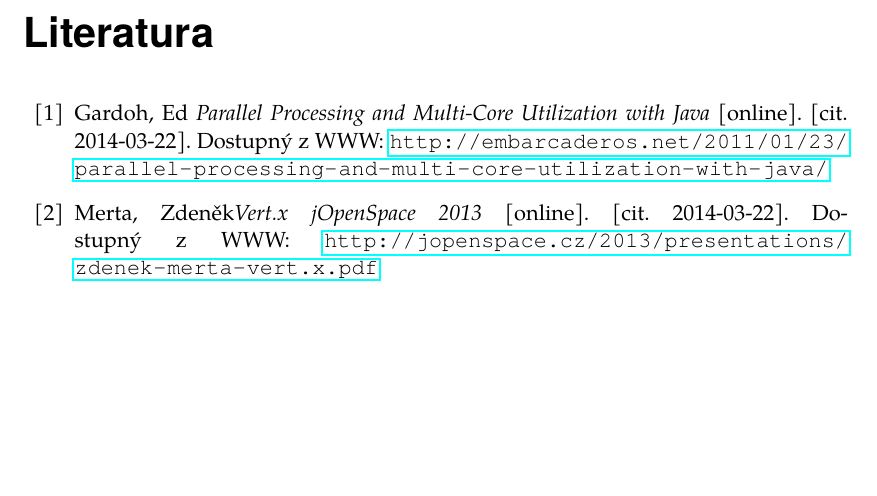
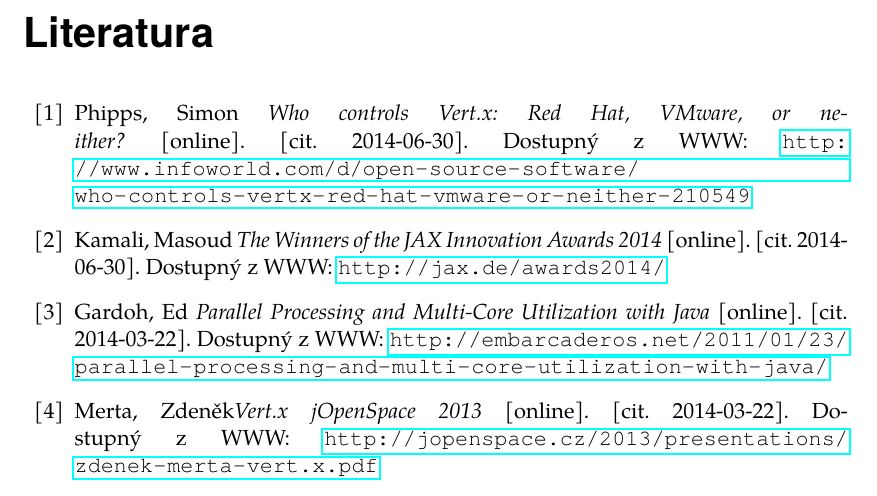
Before and after one commit to michaelkuty/vertx-gdg, a LaTeX thesis (bakalarka.tex): part of page 22 of 27, cut so that both start at the same text, the shorter picture padded with empty space. Compiled offline with pdfLaTeX.

Commit message:
bibitems

```diff
--- a/bakalarka.tex
+++ b/bakalarka.tex
@@ -227,6 +227,13 @@
 \include{zaver}
 
 \begin{thebibliography}{10}
+
+\bibitem{whoControlVertx}Phipps, Simon \emph{Who controls Vert.x: Red Hat, VMware, or neither?}
+{[}online]. {[}cit. 2014-06-30]. Dostupný z WWW: \url{http://www.infoworld.com/d/open-source-software/who-controls-vertx-red-hat-vmware-or-neither-210549}
+
+\bibitem{JAX}Kamali, Masoud \emph{The Winners of the JAX Innovation Awards 2014}
+{[}online]. {[}cit. 2014-06-30]. Dostupný z WWW: \url{http://jax.de/awards2014/}
+
 \bibitem{serialTest}Gardoh, Ed \emph{Parallel Processing and Multi-Core Utilization with Java}
 {[}online]. {[}cit. 2014-03-22]. Dostupný z WWW: \url{http://embarcaderos.net/2011/01/23/parallel-processing-and-multi-core-utilization-with-java/}
 
```
